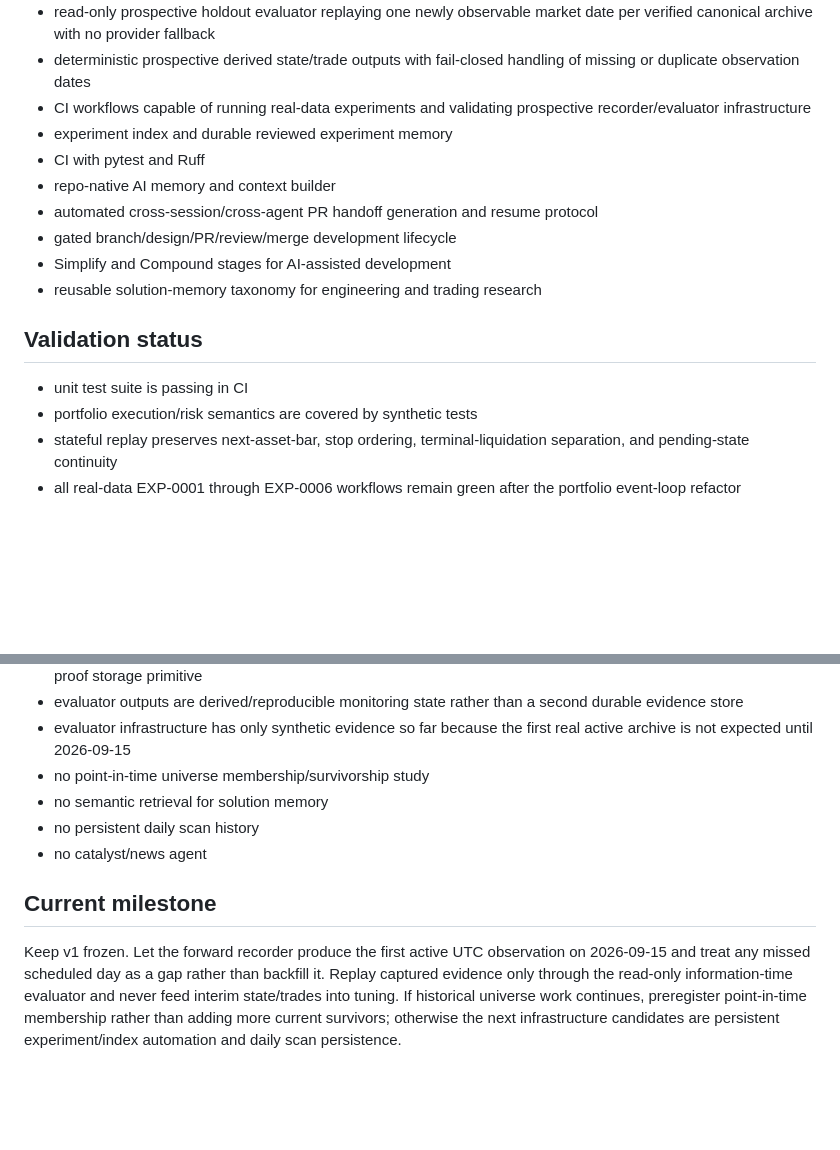
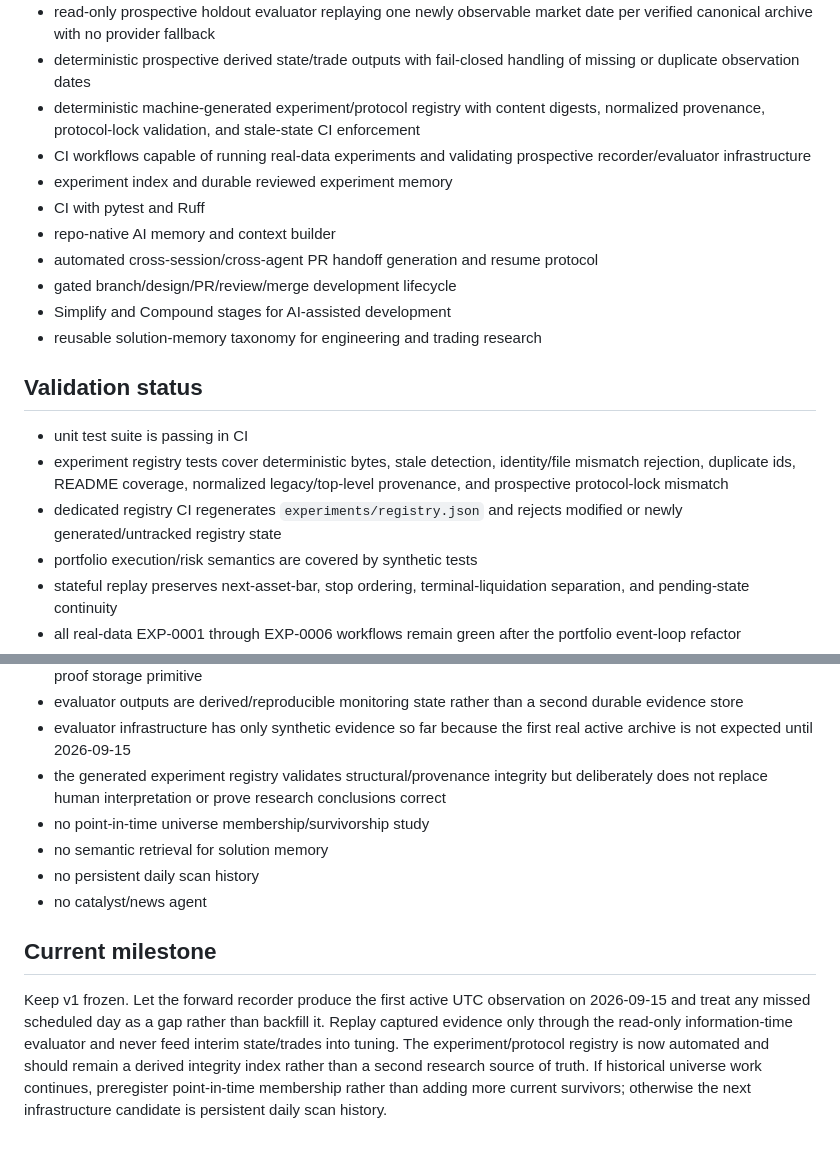
Before and after one commit to alexsdopstudio/swing-trader, a Markdown page: .ai/current-state.md, 2 parts joined by grey strips. Rendered like a GitHub page; blank space fills up the shorter version.

Commit message:
docs: update current state for registry

```diff
--- a/.ai/current-state.md
+++ b/.ai/current-state.md
@@ -28,6 +28,7 @@ Last updated: 2026-09-12
 - scheduled/manual GitHub Release publication path with yearly durable evidence releases, duplicate-date skip, and no overwrite/backfill semantics
 - read-only prospective holdout evaluator replaying one newly observable market date per verified canonical archive with no provider fallback
 - deterministic prospective derived state/trade outputs with fail-closed handling of missing or duplicate observation dates
+- deterministic machine-generated experiment/protocol registry with content digests, normalized provenance, protocol-lock validation, and stale-state CI enforcement
 - CI workflows capable of running real-data experiments and validating prospective recorder/evaluator infrastructure
 - experiment index and durable reviewed experiment memory
 - CI with pytest and Ruff
@@ -40,6 +41,8 @@ Last updated: 2026-09-12
 ## Validation status
 
 - unit test suite is passing in CI
+- experiment registry tests cover deterministic bytes, stale detection, identity/file mismatch rejection, duplicate ids, README coverage, normalized legacy/top-level provenance, and prospective protocol-lock mismatch
+- dedicated registry CI regenerates `experiments/registry.json` and rejects modified or newly generated/untracked registry state
 - portfolio execution/risk semantics are covered by synthetic tests
 - stateful replay preserves next-asset-bar, stop ordering, terminal-liquidation separation, and pending-state continuity
 - all real-data EXP-0001 through EXP-0006 workflows remain green after the portfolio event-loop refactor
@@ -89,6 +92,7 @@ Last updated: 2026-09-12
 - GitHub Release append-only behavior is enforced by workflow convention and digests, not by an administrator-proof storage primitive
 - evaluator outputs are derived/reproducible monitoring state rather than a second durable evidence store
 - evaluator infrastructure has only synthetic evidence so far because the first real active archive is not expected until 2026-09-15
+- the generated experiment registry validates structural/provenance integrity but deliberately does not replace human interpretation or prove research conclusions correct
 - no point-in-time universe membership/survivorship study
 - no semantic retrieval for solution memory
 - no persistent daily scan history
@@ -96,4 +100,4 @@ Last updated: 2026-09-12
 
 ## Current milestone
 
-Keep v1 frozen. Let the forward recorder produce the first active UTC observation on 2026-09-15 and treat any missed scheduled day as a gap rather than backfill it. Replay captured evidence only through the read-only information-time evaluator and never feed interim state/trades into tuning. If historical universe work continues, preregister point-in-time membership rather than adding more current survivors; otherwise the next infrastructure candidates are persistent experiment/index automation and daily scan persistence.
+Keep v1 frozen. Let the forward recorder produce the first active UTC observation on 2026-09-15 and treat any missed scheduled day as a gap rather than backfill it. Replay captured evidence only through the read-only information-time evaluator and never feed interim state/trades into tuning. The experiment/protocol registry is now automated and should remain a derived integrity index rather than a second research source of truth. If historical universe work continues, preregister point-in-time membership rather than adding more current survivors; otherwise the next infrastructure candidate is persistent daily scan history.
```
